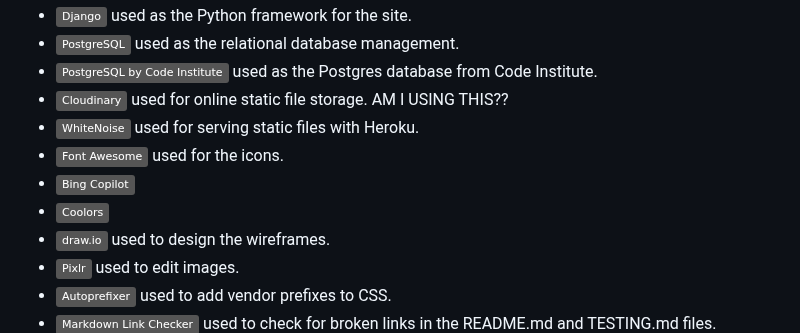
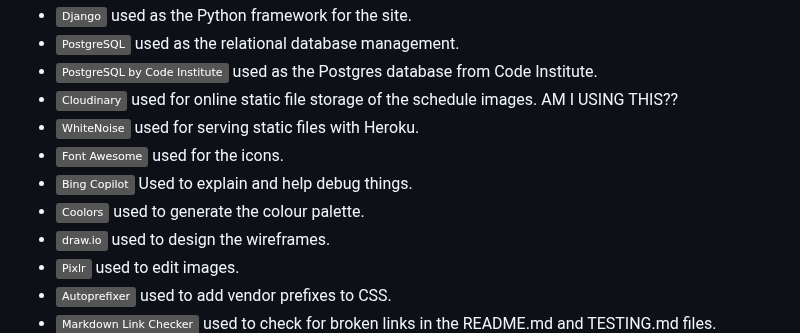
Before and after one commit to benschaf/waste-schedule, a Markdown page: README.md, the part around the change. Rendered like a GitHub page; badges without logos.

Commit message:
doc: minor updates to tools in readme

```diff
--- a/README.md
+++ b/README.md
@@ -348,12 +348,12 @@ These are my three favorite ideas for future features:
 - [![Django](https://img.shields.io/badge/Django-grey?logo=django&logoColor=092E20)](https://www.djangoproject.com) used as the Python framework for the site.
 - [![PostgreSQL](https://img.shields.io/badge/PostgreSQL-grey?logo=postgresql&logoColor=4169E1)](https://www.postgresql.org) used as the relational database management.
 - [![PostgreSQL by Code Institute](https://img.shields.io/badge/PostgreSQL_by_Code_Institute-grey?logo=okta&logoColor=F05223)](https://dbs.ci-dbs.net) used as the Postgres database from Code Institute.
-- [![Cloudinary](https://img.shields.io/badge/Cloudinary-grey?logo=cloudinary&logoColor=3448C5)](https://cloudinary.com) used for online static file storage.
+- [![Cloudinary](https://img.shields.io/badge/Cloudinary-grey?logo=cloudinary&logoColor=3448C5)](https://cloudinary.com) used for online static file storage of the schedule images.
 AM I USING THIS??
 - [![WhiteNoise](https://img.shields.io/badge/WhiteNoise-grey?logo=python&logoColor=FFFFFF)](https://whitenoise.readthedocs.io) used for serving static files with Heroku.
 - [![Font Awesome](https://img.shields.io/badge/Font_Awesome-grey?logo=fontawesome&logoColor=528DD7)](https://fontawesome.com) used for the icons.
-- [![Bing Copilot](https://img.shields.io/badge/Bing_Copilot-grey)](https://copilot.microsoft.com/)
-- [![coolors](https://img.shields.io/badge/Coolors-grey)](https://coolors.co)
+- [![Bing Copilot](https://img.shields.io/badge/Bing_Copilot-grey)](https://copilot.microsoft.com/) Used to explain and help debug things.
+- [![coolors](https://img.shields.io/badge/Coolors-grey)](https://coolors.co) used to generate the colour palette.
 - [![draw.io](https://img.shields.io/badge/draw.io-grey?logo=diagrams.net&logoColor=F0A60A)](https://draw.io) used to design the wireframes.
 - [![pixlr](https://img.shields.io/badge/Pixlr-grey?logo=pixlr&logoColor=FF0000)](https://pixlr.com) used to edit images.
 - [![autoprefixer](https://img.shields.io/badge/Autoprefixer-grey?logo=autoprefixer&logoColor=000000)](https://autoprefixer.github.io) used to add vendor prefixes to CSS.
```
